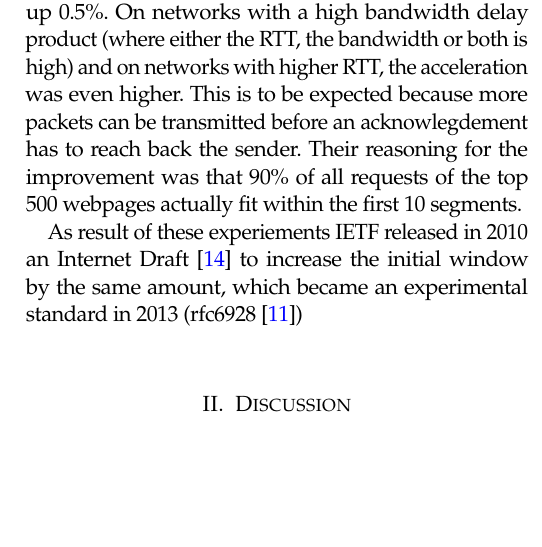
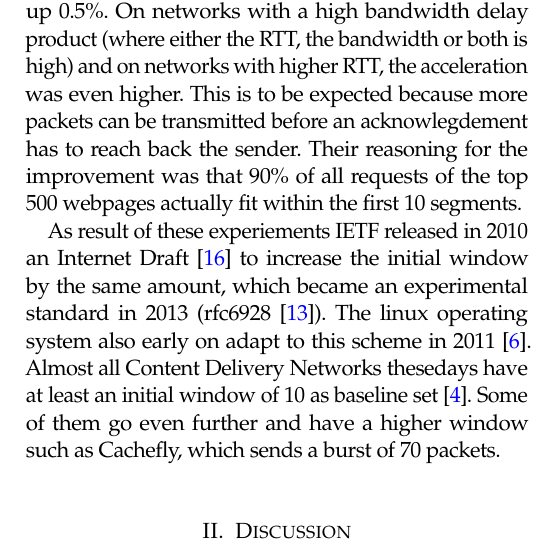
Before and after one commit to Mic92/acto15-tcpicw, a LaTeX paper (paper/main.tex, which reads paper/introduction.tex): part of one column of page 3 of 3, cut so that both start at the same text, the shorter picture padded with empty space. Compiled offline with pdfLaTeX.

Commit message:
linux + cdn

```diff
--- a/paper/introduction.tex
+++ b/paper/introduction.tex
@@ -138,4 +138,8 @@ within the first 10 segments.
 As result of these experiements IETF released in 2010 an Internet
 Draft~\cite{draft-ietf-tcpm-initcwnd-00} to increase the initial window by the
 same amount, which became an experimental standard in 2013
-(rfc6928~\cite{rfc6928})
+(rfc6928~\cite{rfc6928}). The linux operating system also early on adapt to this
+scheme in 2011~\cite{linux}. Almost all Content Delivery Networks thesedays
+have at least an initial window of 10 as baseline set~\cite{cdnplanet}. Some of
+them go even further and have a higher window such as Cachefly, which sends a
+burst of 70 packets.
```
Also changed, not shown: paper/main.bib (+8 -0 lines).
